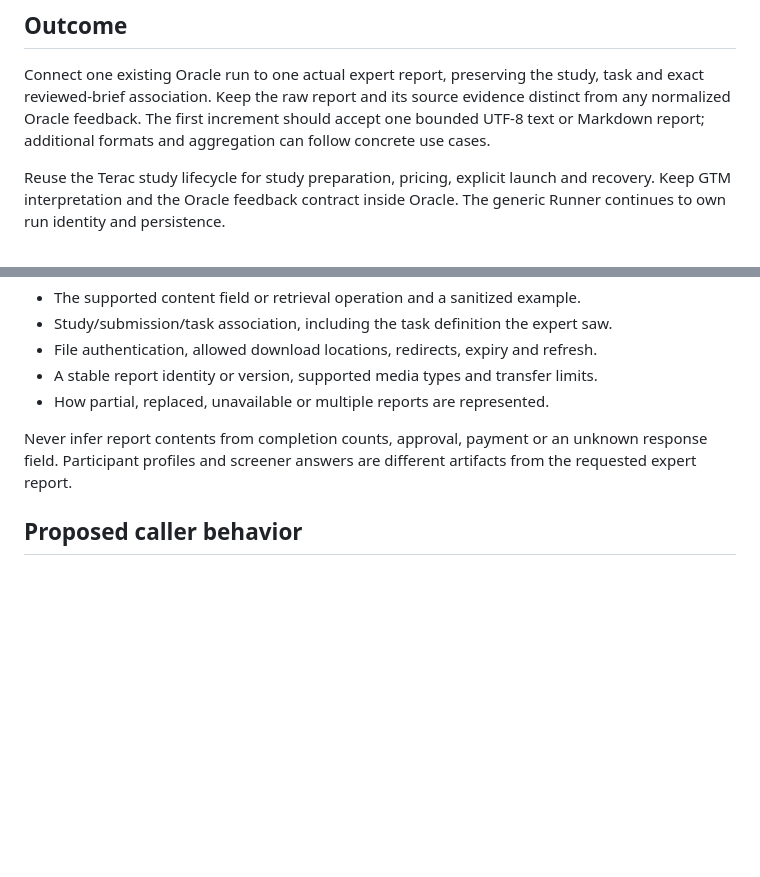
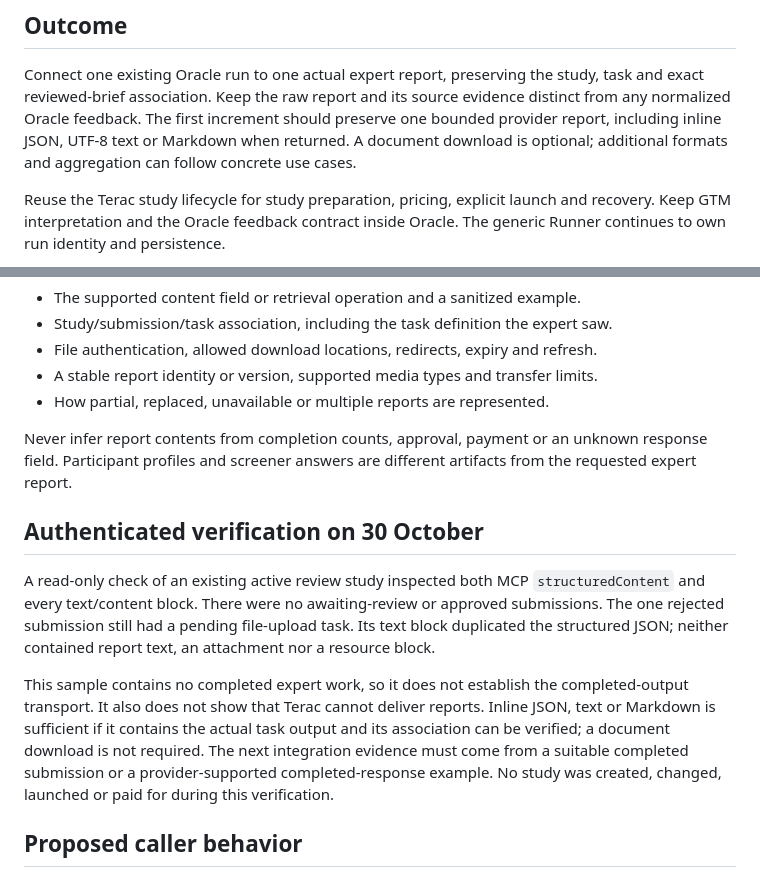
Before and after one commit to TeracAI/terac-cookbook, a Markdown page: docs/plans/expert-report-ingestion.md, 2 parts joined by grey strips. Drawn GitHub-style; blank space fills up the shorter version.

Commit message:
docs: record actual expert-output transport verification

```diff
--- a/docs/plans/expert-report-ingestion.md
+++ b/docs/plans/expert-report-ingestion.md
@@ -9,7 +9,8 @@ recipe action or claim that Cookbook retrieves expert reports today.
 Connect one existing Oracle run to one actual expert report, preserving the
 study, task and exact reviewed-brief association. Keep the raw report and its
 source evidence distinct from any normalized Oracle feedback. The first
-increment should accept one bounded UTF-8 text or Markdown report; additional
+increment should preserve one bounded provider report, including inline JSON,
+UTF-8 text or Markdown when returned. A document download is optional; additional
 formats and aggregation can follow concrete use cases.
 
 Reuse the Terac study lifecycle for study preparation, pricing, explicit launch
@@ -55,6 +56,21 @@ Never infer report contents from completion counts, approval, payment or an
 unknown response field. Participant profiles and screener answers are different
 artifacts from the requested expert report.
 
+## Authenticated verification on 30 October
+
+A read-only check of an existing active review study inspected both MCP
+`structuredContent` and every text/content block. There were no awaiting-review
+or approved submissions. The one rejected submission still had a pending
+file-upload task. Its text block duplicated the structured JSON; neither
+contained report text, an attachment nor a resource block.
+
+This sample contains no completed expert work, so it does not establish the
+completed-output transport. It also does not show that Terac cannot deliver
+reports. Inline JSON, text or Markdown is sufficient if it contains the actual
+task output and its association can be verified; a document download is not
+required. The next integration evidence must come from a suitable completed
+submission or a provider-supported completed-response example. No study was
+created, changed, launched or paid for during this verification.
 ## Proposed caller behavior
 
 Keep the existing [Oracle caller](../recipes/oracle.md) and its action meanings.
```
